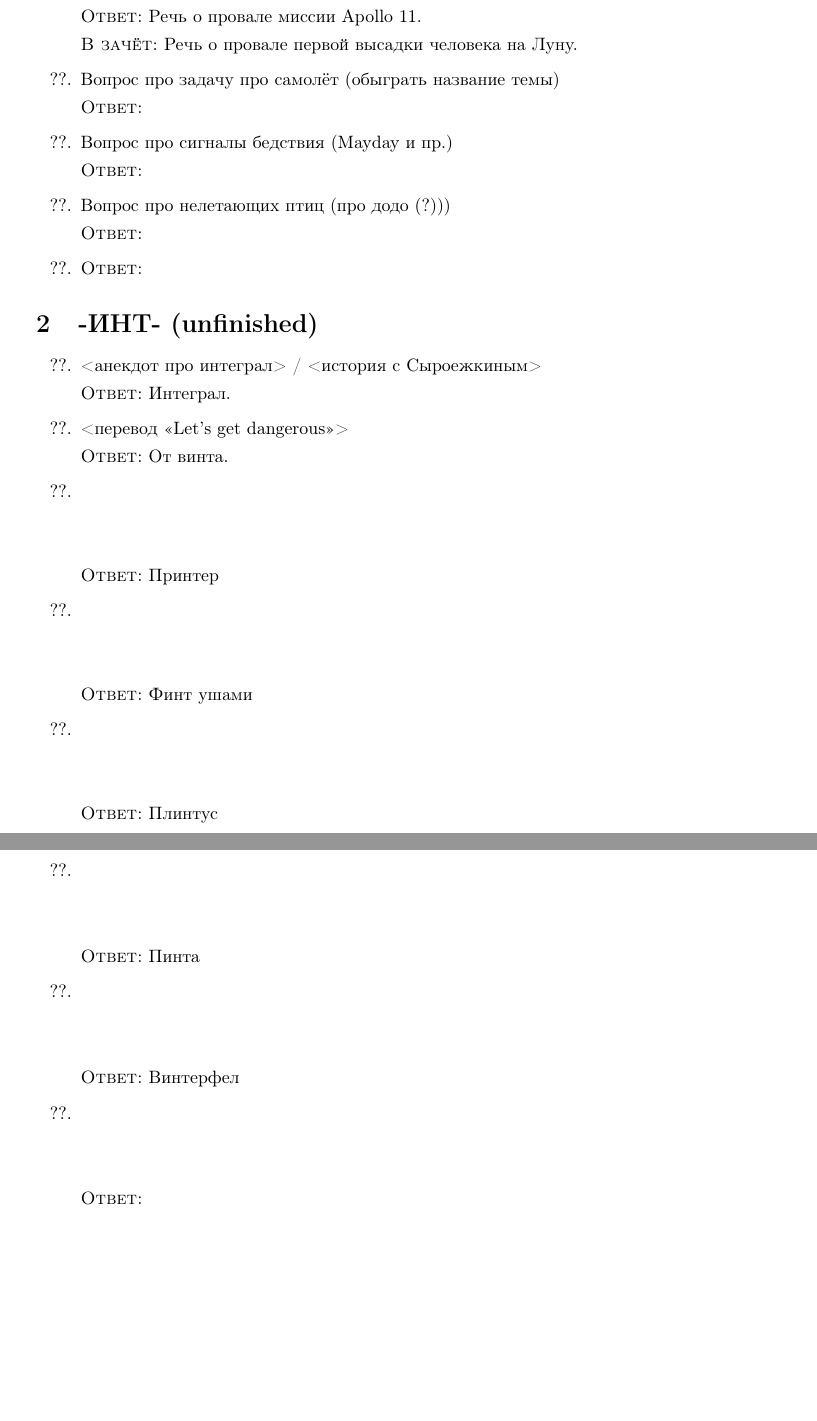
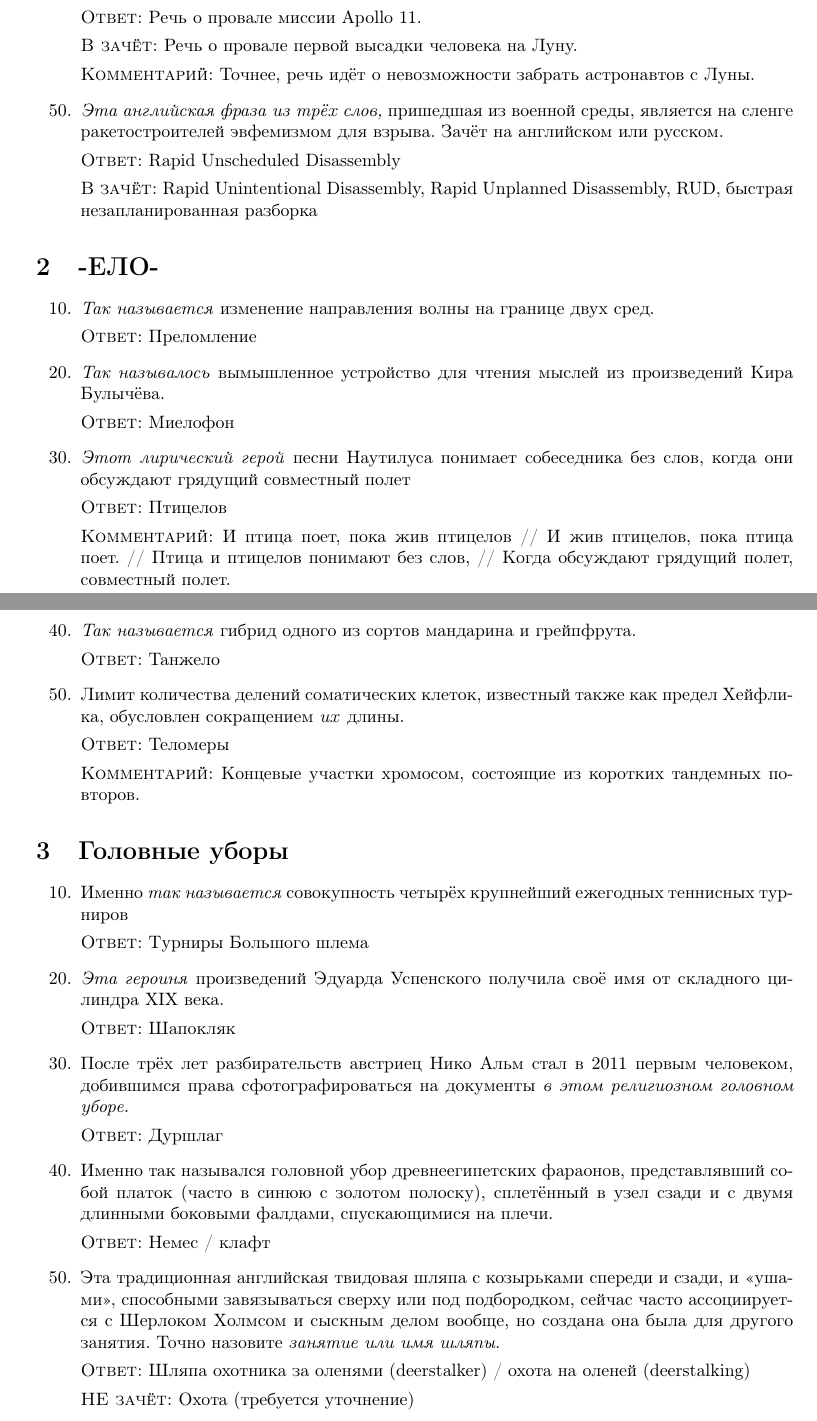
Before and after one commit to amatveyakin/jeopardy-al-samarqandi, a LaTeX document (My_topics.tex): two parts of pages 9 and 10 of 15 before the commit and two parts of pages 9 and 10 of 16 after it, joined at a grey line, cut so that both start at the same text, the shorter picture padded with empty space. Compiled offline with pdfLaTeX.

Commit message:
Вопросы к турниру 9 мая 2020.

```diff
--- a/My_topics.tex
+++ b/My_topics.tex
@@ -25,6 +25,7 @@
 \newenvironment{topic}{\begin{enumerate}}{\end{enumerate}}
 \newcommand{\question}[3]{\item[#1.] #2 \par \keyword{Ответ:} #3}
 \newcommand{\alternative}[1]{\par \keyword{В зачёт:} #1}
+\newcommand{\notalternative}[1]{\par \keyword{НЕ зачёт:} #1}
 \newcommand{\commentary}[1]{\par \keyword{Комментарий:} #1}
 \newcommand{\criterion}[1]{\par \keyword{Зачёт} #1}
 \newcommand{\topiccommentary}[1]{\begin{adjustwidth}{0.9cm}{} \vspace{-0.3em}\textbf{\hbox to 0pt{\hss{(}}#1)} \end{adjustwidth}}
@@ -174,6 +171,0 @@
- \question{??}{\emph{Эту речь} Ричарду Никсону так и не довелось прочитать в 1969 году. А после рассекречивания люди оценили её так высоко, что прозвали величайшей из непрочитанных речей.}{Речь о провале миссии Apollo 11.}\alternative{Речь о провале первой высадки человека на Луну.}
- % http://xkcd.com/1484/
- \question{??}{Вопрос про задачу про самолёт (обыграть название темы)}
- \question{??}{Вопрос про сигналы бедствия (Mayday и пр.)}{}  % https://ru.wikipedia.org/wiki/%D0%A1%D0%B8%D0%B3%D0%BD%D0%B0%D0%BB_%D0%B1%D0%B5%D0%B4%D1%81%D1%82%D0%B2%D0%B8%D1%8F
- \question{??}{Вопрос про нелетающих птиц (про додо (?)))}{}
- \question{??}{}{}
@@ -180,19 +175,39 @@
+ \question{40}{\emph{Эта речь,} с которой Ричард Никсон так и не выступил в 1969 году, после рассекречивания была названа одной из величайшей непрочитанных речей. А примечание к речи напоминало президенту перед выступлением позвонить «будущим вдовам».}{Речь о провале миссии Apollo 11.}\alternative{Речь о провале первой высадки человека на Луну.}\commentary{Точнее, речь идёт о невозможности забрать астронавтов с Луны.}
+%  \question{50}{Ричарду Никсону так и не довелось выступил с этой речью в 1969 году. После рассекречивания она была названа одной из величайшей непрочитанных речей. Примечание к речи напоминало президенту перед выступлением позвонить «будущим вдовам». \emph{Опишите максимально точно, на какой случай была подготовлена речь.}}{Речь идёт о невозможности забрать астронавтов миссии Apollo 11 с Луны.}
+ \question{50}{\emph{Эта английская фраза из трёх слов,} пришедшая из военной среды, является на сленге ракетостроителей эвфемизмом для взрыва. Зачёт на английском или русском.}{Rapid Unscheduled Disassembly}\alternative{Rapid Unintentional Disassembly, Rapid Unplanned Disassembly, RUD, быстрая незапланированная разборка}
 \end{topic}
 
 
-\section{-ИНТ- (unfinished)}
+\section{-ЕЛО-}
 
 \begin{topic}
- \question{??}{<анекдот про интеграл> / <история с Сыроежкиным>}{Интеграл.}
- \question{??}{<перевод «Let's get dangerous»>}{От винта.}
- \question{??}{\placeholder}{Принтер}
- \question{??}{\placeholder}{Финт ушами}
- \question{??}{\placeholder}{Плинтус}
- \question{??}{\placeholder}{Пинта}
- \question{??}{\placeholder}{Винтерфел}
- \question{??}{\placeholder}{}
+ \question{10}{\emph{Так называется} изменение направления волны на границе двух сред.}{Преломление}
+ \question{20}{\emph{Так называлось} вымышленное устройство для чтения мыслей из произведений Кира Булычёва.}{Миелофон}
+ \question{30}{\emph{Этот лирический герой} песни Наутилуса понимает собеседника без слов, когда они обсуждают грядущий совместный полет}{Птицелов}\commentary{И птица поет, пока жив птицелов //
+И жив птицелов, пока птица поет. //
+Птица и птицелов понимают без слов, //
+Когда обсуждают грядущий полет, совместный полет.}
+ \question{40}{\emph{Так называется} гибрид одного из сортов мандарина и грейпфрута.}{Танжело}
+ \question{50}{Лимит количества делений соматических клеток, известный также как предел Хейфлика, обусловлен сокращением \emph{их} длины.}{Теломеры}\commentary{Концевые участки хромосом, состоящие из коротких тандемных повторов.}
+ % чучело
 \end{topic}
 
+
+\section{Головные уборы}
+
+\begin{topic}
+ % идея: Шапка Мономаха
+ \question{10}{Именно \emph{так называется} совокупность четырёх крупнейший ежегодных теннисных турниров}{Турниры Большого шлема}
+ \question{20}{\emph{Эта героиня} произведений Эдуарда Успенского получила своё имя от складного цилиндра XIX века.}{Шапокляк}
+ \question{30}{После трёх лет разбирательств австриец Нико Альм стал в 2011 первым человеком, добившимся права сфотографироваться на документы \emph{в этом религиозном головном уборе.}}{Дуршлаг}
+ \question{40}{Именно так назывался головной убор древнеегипетских фараонов, представлявший собой платок (часто в синюю с золотом полоску), сплетённый в узел сзади и с двумя длинными боковыми фалдами, спускающимися на плечи.}{Немес / клафт}
+ \question{50}{Эта традиционная английская твидовая шляпа с козырьками спереди и сзади, и «ушами», способными завязываться сверху или под подбородком, сейчас часто ассоциируется с Шерлоком Холмсом и сыскным делом вообще, но создана она была для другого занятия. Точно назовите \emph{занятие или имя шляпы.}}{Шляпа охотника за оленями (deerstalker) / охота на оленей (deerstalking)}\notalternative{Охота (требуется уточнение)}
+\end{topic}
+
+
+
+\newpage
+\part{Неотыгранные}
 
 \section{Музыкальная тема «тропы (и дороги (?))» (unfinished)}
 
```
Also changed, not shown: My_topics.tex (11 more changed lines).
